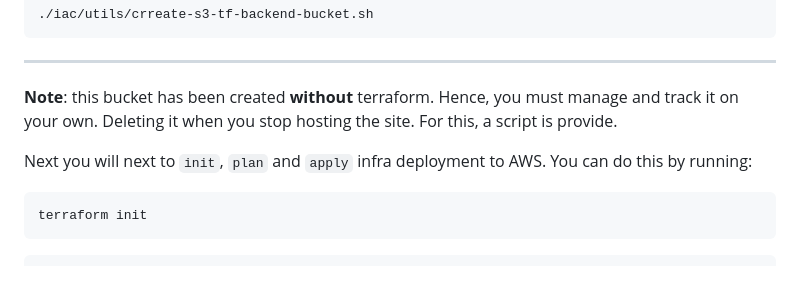
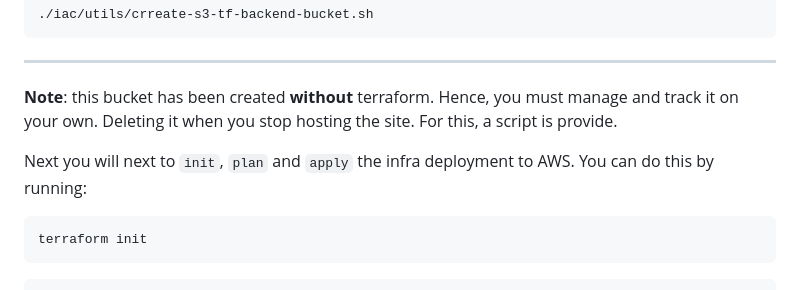
Before and after one commit to akinwilson/dcbay, a Markdown page: README.md, the part around the change. Drawn GitHub-style.

Commit message:
caught spelling mistake

````diff
--- a/README.md
+++ b/README.md
@@ -32,7 +32,7 @@ Again, clone the repository. To deploy the application to AWS, you will need to
 ******
 **Note**: this bucket has been created **without** terraform. Hence, you must manage and track it on your own. Deleting it when you stop hosting the site. For this, a script is provide.
 
-Next you will next to `init`, `plan` and `apply` infra deployment to AWS. You can do this by running:
+Next you will next to `init`, `plan` and `apply` the infra deployment to AWS. You can do this by running:
 
 ```
 terraform init
````
